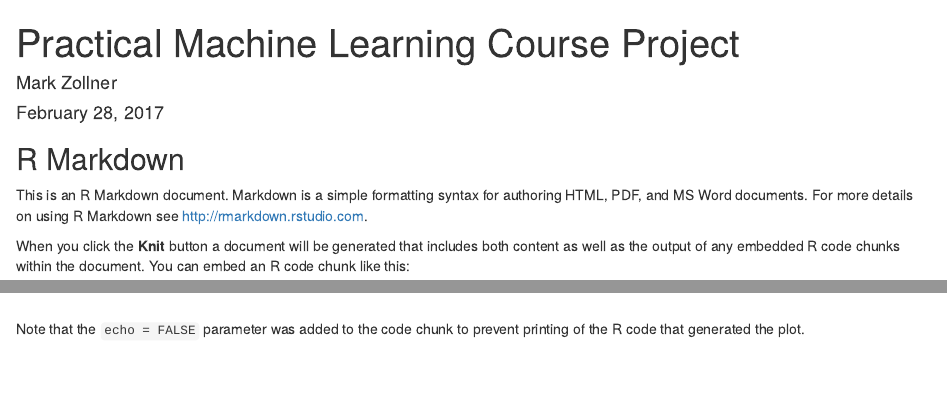
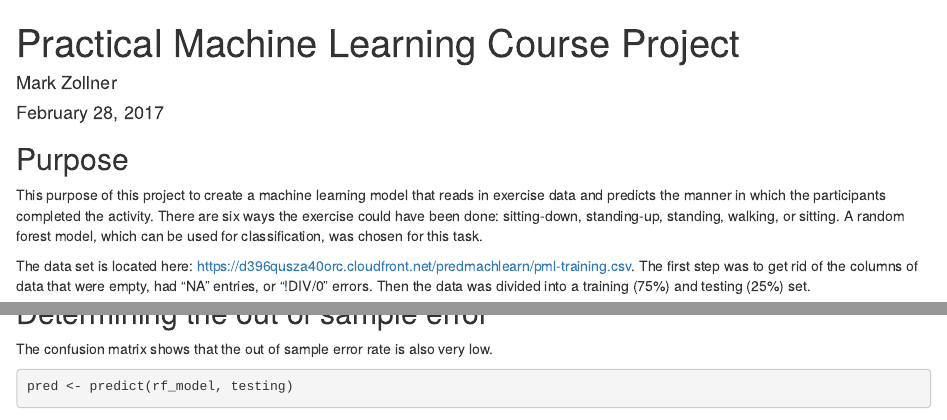
Before and after one commit to palatiner/practicalmachinelearning, an R Markdown document (index.Rmd): the page in a window 1100 px wide, from its top, and a second part further down, joined at a grey line. Rendered offline with R 4.5, knitr and Pandoc, with nearby package versions; some code elsewhere in the file could not run offline.

Commit message:
Project submission.

````diff
--- a/index.Rmd
+++ b/index.Rmd
@@ -2,17 +2,22 @@
 title: "Practical Machine Learning Course Project"
 author: "Mark Zollner"
 date: "February 28, 2017"
-output: html_document
+output:
+  html_document:
+    keep_md: yes
 ---
 
 ```{r setup, include=FALSE}
 knitr::opts_chunk$set(echo = TRUE)
 ```
 
-## R Markdown
+## Purpose
+This purpose of this project to create a machine learning model that reads in exercise data and predicts
+the manner in which the participants completed the activity. There are six ways the exercise could have been done:
+sitting-down, standing-up, standing, walking, or sitting. A random forest model, which can be used for classification, was chosen for this task.
 
-This is an R Markdown document. Markdown is a simple formatting syntax for authoring HTML, PDF, and MS Word documents. For more details on using R Markdown see <http://rmarkdown.rstudio.com>.
+The data set is located here: https://d396qusza40orc.cloudfront.net/predmachlearn/pml-training.csv. The first step was
+to get rid of the columns of data that were empty, had "NA" entries, or "!DIV/0" errors. Then the data was divided into a
+training (75%) and testing (25%) set.
 
-When you click the **Knit** button a document will be generated that includes both content as well as the output of any embedded R code chunks within the document. You can embed an R code chunk like this:
-
-```{r cars}
+```{r}
@@ -28,3 +40,6 @@ plot(pressure)
 ```
 
-Note that the `echo = FALSE` parameter was added to the code chunk to prevent printing of the R code that generated the plot.
+## Determining the out of sample error
+The confusion matrix shows that the out of sample error rate is also very low.
+```{r}
+pred <- predict(rf_model, testing)
````
Also changed, not shown: index.html, index.Rmd (25 more changed lines).
